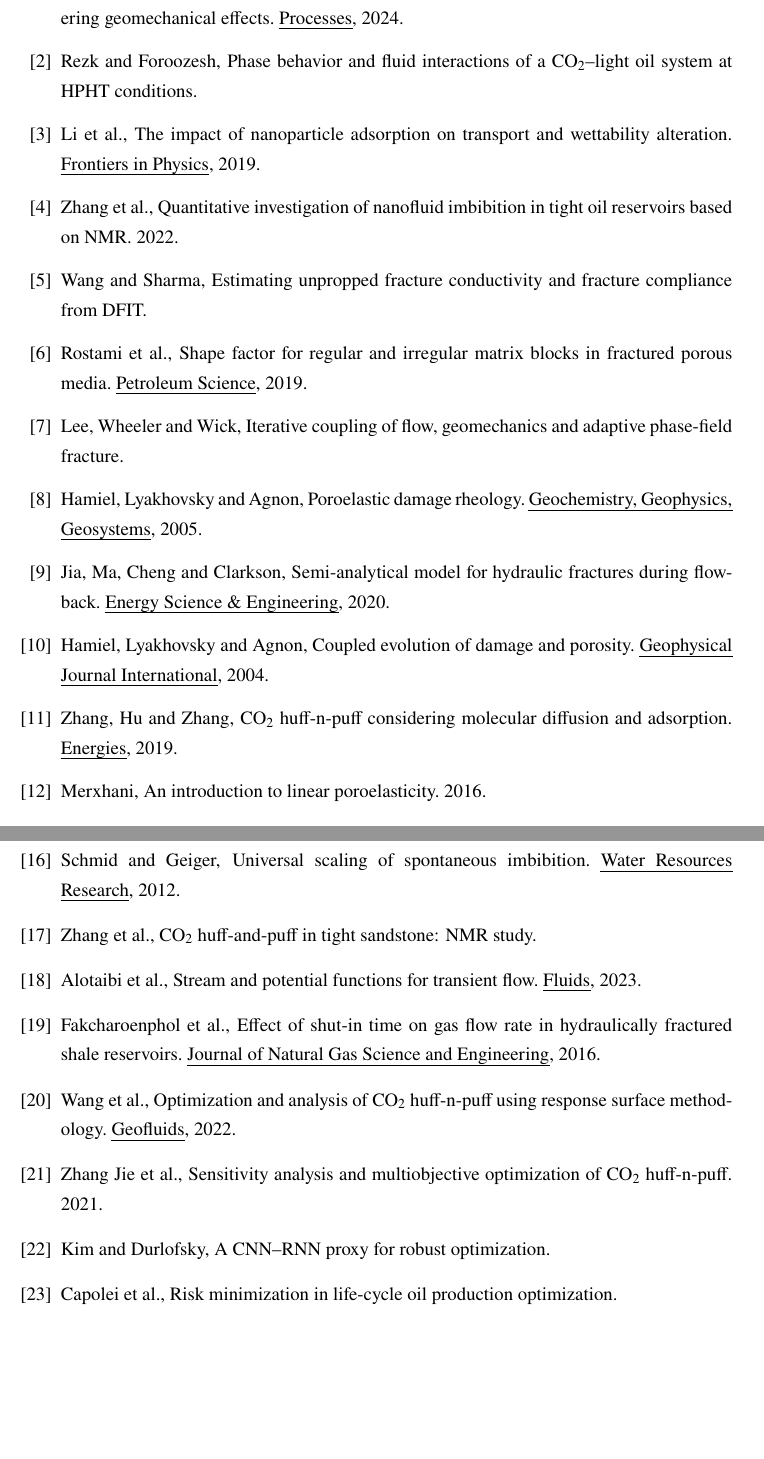
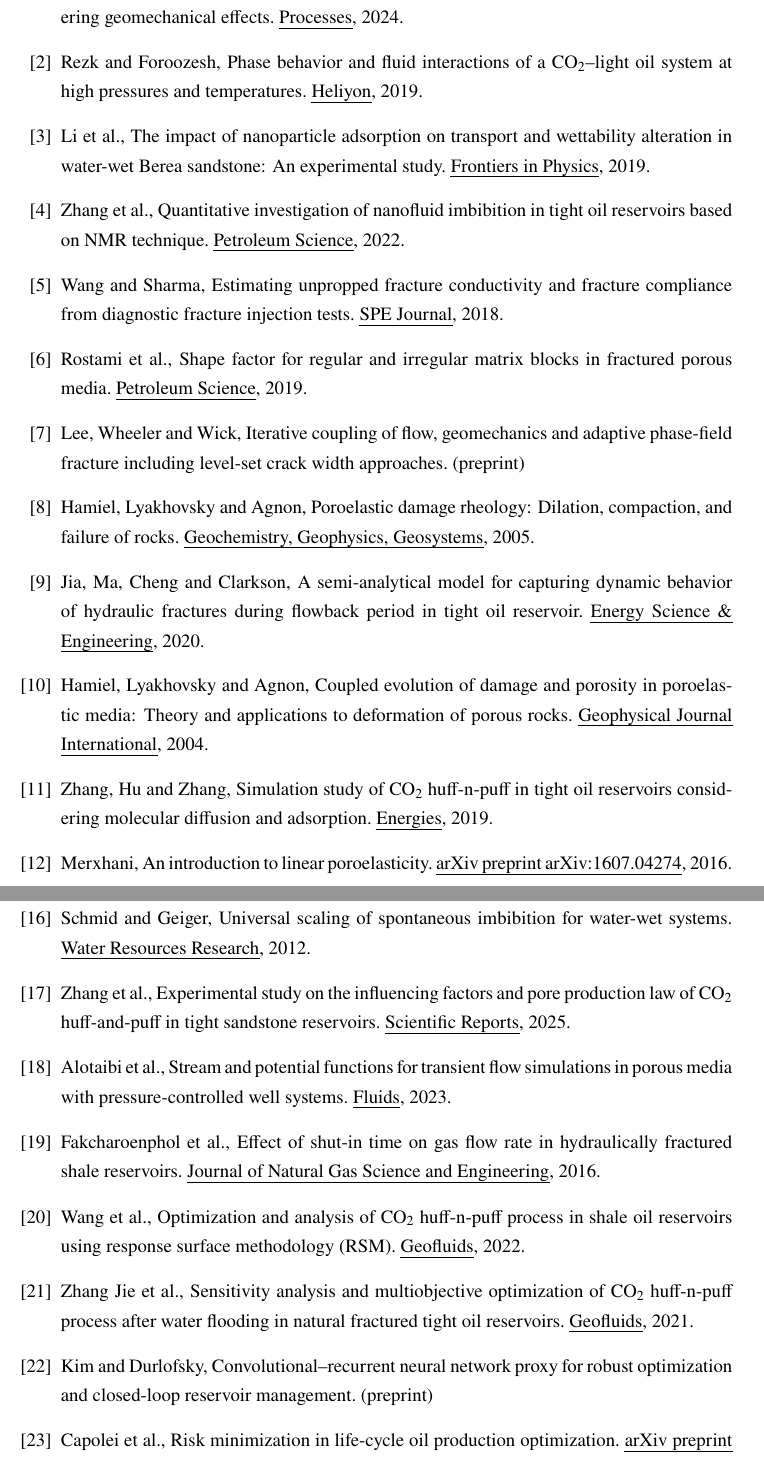
Before and after one commit to pottarzake/shuwei-cup-2026-a, a LaTeX thesis (04_论文/latex/main.tex, which reads 04_论文/latex/sections/09_references.tex): two parts of pages 13 and 14 of 15 before the commit and two parts of pages 13 and 14 of 16 after it, joined at a grey line, cut so that both start at the same text, the shorter picture padded with empty space. Compiled offline with XeLaTeX.

Commit message:
T33前置: 参考文献26条按PDF首页核对(22条修正补全, 4条确认); p1-15/p2-06扫描版保留[check]

```diff
--- a/04_论文/latex/sections/09_references.tex
+++ b/04_论文/latex/sections/09_references.tex
@@ -2,30 +2,30 @@
 % 书目信息按 05_文献/文献映射.md 预填；标注 [check] 的字段定稿前从 PDF 首页核对
 \begin{thebibliography}{29}
 
-\bibitem{p1-03} Xia et al., Design of CO$_2$ huff-n-puff parameters for fractured tight oil reservoirs considering geomechanical effects. \emph{Processes}, 2024. %[check]
-\bibitem{p1-04} Rezk and Foroozesh, Phase behavior and fluid interactions of a CO$_2$--light oil system at HPHT conditions. %[check]
-\bibitem{p1-05} Li et al., The impact of nanoparticle adsorption on transport and wettability alteration. \emph{Frontiers in Physics}, 2019. %[check]
-\bibitem{p1-06} Zhang et al., Quantitative investigation of nanofluid imbibition in tight oil reservoirs based on NMR. 2022. %[check]
-\bibitem{p1-07} Wang and Sharma, Estimating unpropped fracture conductivity and fracture compliance from DFIT. %[check]
-\bibitem{p1-08} Rostami et al., Shape factor for regular and irregular matrix blocks in fractured porous media. \emph{Petroleum Science}, 2019. %[check]
-\bibitem{p1-09} Lee, Wheeler and Wick, Iterative coupling of flow, geomechanics and adaptive phase-field fracture. %[check]
-\bibitem{p1-10} Hamiel, Lyakhovsky and Agnon, Poroelastic damage rheology. \emph{Geochemistry, Geophysics, Geosystems}, 2005. %[check]
-\bibitem{p1-11} Jia, Ma, Cheng and Clarkson, Semi-analytical model for hydraulic fractures during flowback. \emph{Energy Science \& Engineering}, 2020. %[check]
-\bibitem{p1-12} Hamiel, Lyakhovsky and Agnon, Coupled evolution of damage and porosity. \emph{Geophysical Journal International}, 2004. %[check]
-\bibitem{p1-13} Zhang, Hu and Zhang, CO$_2$ huff-n-puff considering molecular diffusion and adsorption. \emph{Energies}, 2019. %[check]
-\bibitem{p1-14} Merxhani, An introduction to linear poroelasticity. 2016. %[check]
+\bibitem{p1-03} Xia et al., Design of CO$_2$ huff-n-puff parameters for fractured tight oil reservoirs considering geomechanical effects. \emph{Processes}, 2024.
+\bibitem{p1-04} Rezk and Foroozesh, Phase behavior and fluid interactions of a CO$_2$--light oil system at high pressures and temperatures. \emph{Heliyon}, 2019.
+\bibitem{p1-05} Li et al., The impact of nanoparticle adsorption on transport and wettability alteration in water-wet Berea sandstone: An experimental study. \emph{Frontiers in Physics}, 2019.
+\bibitem{p1-06} Zhang et al., Quantitative investigation of nanofluid imbibition in tight oil reservoirs based on NMR technique. \emph{Petroleum Science}, 2022.
+\bibitem{p1-07} Wang and Sharma, Estimating unpropped fracture conductivity and fracture compliance from diagnostic fracture injection tests. \emph{SPE Journal}, 2018.
+\bibitem{p1-08} Rostami et al., Shape factor for regular and irregular matrix blocks in fractured porous media. \emph{Petroleum Science}, 2019.
+\bibitem{p1-09} Lee, Wheeler and Wick, Iterative coupling of flow, geomechanics and adaptive phase-field fracture including level-set crack width approaches. (preprint)
+\bibitem{p1-10} Hamiel, Lyakhovsky and Agnon, Poroelastic damage rheology: Dilation, compaction, and failure of rocks. \emph{Geochemistry, Geophysics, Geosystems}, 2005.
+\bibitem{p1-11} Jia, Ma, Cheng and Clarkson, A semi-analytical model for capturing dynamic behavior of hydraulic fractures during flowback period in tight oil reservoir. \emph{Energy Science \& Engineering}, 2020.
+\bibitem{p1-12} Hamiel, Lyakhovsky and Agnon, Coupled evolution of damage and porosity in poroelastic media: Theory and applications to deformation of porous rocks. \emph{Geophysical Journal International}, 2004.
+\bibitem{p1-13} Zhang, Hu and Zhang, Simulation study of CO$_2$ huff-n-puff in tight oil reservoirs considering molecular diffusion and adsorption. \emph{Energies}, 2019.
+\bibitem{p1-14} Merxhani, An introduction to linear poroelasticity. \emph{arXiv preprint arXiv:1607.04274}, 2016.
 \bibitem{p1-15} Nasser et al., Hybrid nanofluid wettability alteration and fracturing for CO$_2$ huff-n-puff. \emph{Energy Geoscience}, 2026. %[check]
 
-\bibitem{p2-01} Rice and Cleary, Some basic stress diffusion solutions for fluid-saturated elastic porous media. \emph{Reviews of Geophysics}, 1976. %[check]
-\bibitem{p2-02} Mahzari et al., Novel laboratory investigation of huff-n-puff gas injection for shale oils. %[check]
-\bibitem{p2-03} Schmid and Geiger, Universal scaling of spontaneous imbibition. \emph{Water Resources Research}, 2012. %[check]
-\bibitem{p2-04} Zhang et al., CO$_2$ huff-and-puff in tight sandstone: NMR study. %[check]
-\bibitem{p2-05} Alotaibi et al., Stream and potential functions for transient flow. \emph{Fluids}, 2023. %[check]
+\bibitem{p2-01} Rice and Cleary, Some basic stress diffusion solutions for fluid-saturated elastic porous media with compressible constituents. \emph{Reviews of Geophysics}, 1976.
+\bibitem{p2-02} Mahzari et al., Novel laboratory investigation of huff-n-puff gas injection for shale oils under realistic reservoir conditions. (preprint)
+\bibitem{p2-03} Schmid and Geiger, Universal scaling of spontaneous imbibition for water-wet systems. \emph{Water Resources Research}, 2012.
+\bibitem{p2-04} Zhang et al., Experimental study on the influencing factors and pore production law of CO$_2$ huff-and-puff in tight sandstone reservoirs. \emph{Scientific Reports}, 2025.
+\bibitem{p2-05} Alotaibi et al., Stream and potential functions for transient flow simulations in porous media with pressure-controlled well systems. \emph{Fluids}, 2023.
 \bibitem{p2-06} Fakcharoenphol et al., Effect of shut-in time on gas flow rate in hydraulically fractured shale reservoirs. \emph{Journal of Natural Gas Science and Engineering}, 2016. %[check]
 
-\bibitem{p3-01} Wang et al., Optimization and analysis of CO$_2$ huff-n-puff using response surface methodology. \emph{Geofluids}, 2022. %[check]
-\bibitem{p3-02} Zhang Jie et al., Sensitivity analysis and multiobjective optimization of CO$_2$ huff-n-puff. 2021. %[check]
-\bibitem{p3-03} Kim and Durlofsky, A CNN--RNN proxy for robust optimization. %[check]
-\bibitem{p3-04} Capolei et al., Risk minimization in life-cycle oil production optimization. %[check]
-\bibitem{p3-05} Khanal and Shahriar, Optimization of CO$_2$ huff-n-puff in unconventional reservoirs. \emph{Energies}, 2023. %[check]
+\bibitem{p3-01} Wang et al., Optimization and analysis of CO$_2$ huff-n-puff process in shale oil reservoirs using response surface methodology (RSM). \emph{Geofluids}, 2022.
+\bibitem{p3-02} Zhang Jie et al., Sensitivity analysis and multiobjective optimization of CO$_2$ huff-n-puff process after water flooding in natural fractured tight oil reservoirs. \emph{Geofluids}, 2021.
+\bibitem{p3-03} Kim and Durlofsky, Convolutional--recurrent neural network proxy for robust optimization and closed-loop reservoir management. (preprint)
+\bibitem{p3-04} Capolei et al., Risk minimization in life-cycle oil production optimization. \emph{arXiv preprint arXiv:1801.00684}, 2018.
+\bibitem{p3-05} Khanal and Shahriar, Optimization of CO$_2$ huff-n-puff in unconventional reservoirs with a focus on pore confinement effects, fluid types, and completion parameters. \emph{Energies}, 2023.
 
```
Also changed, not shown: 04_论文/latex/sections/09_references.tex (8 more changed lines).
